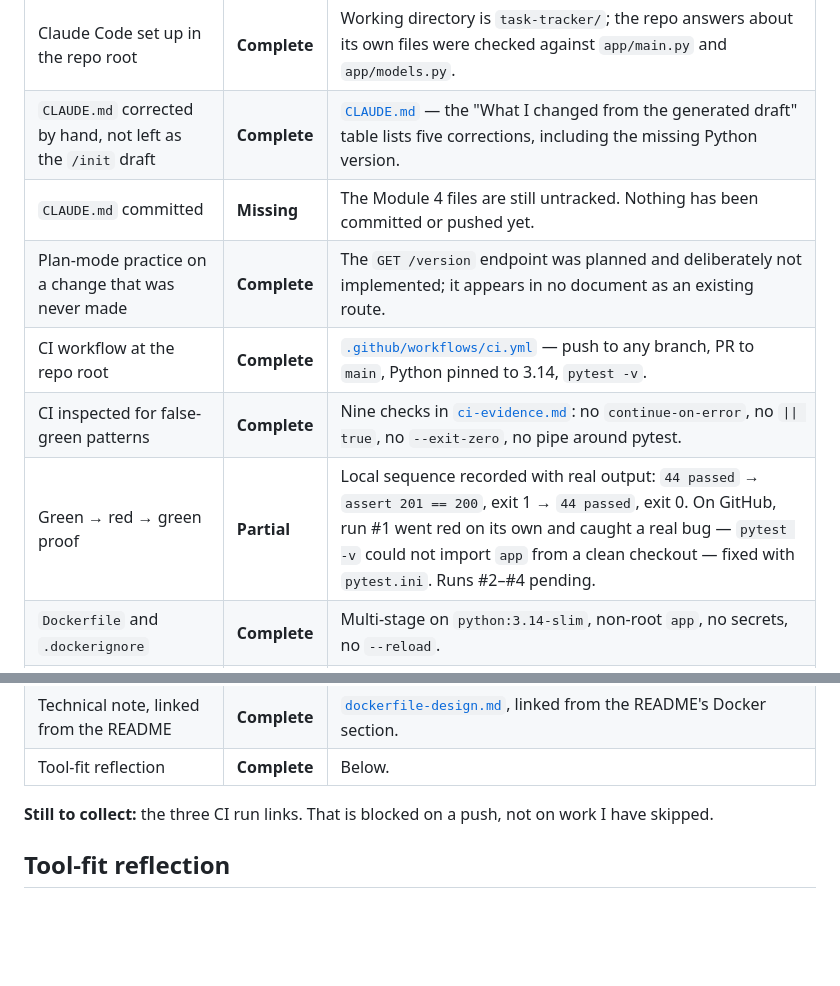
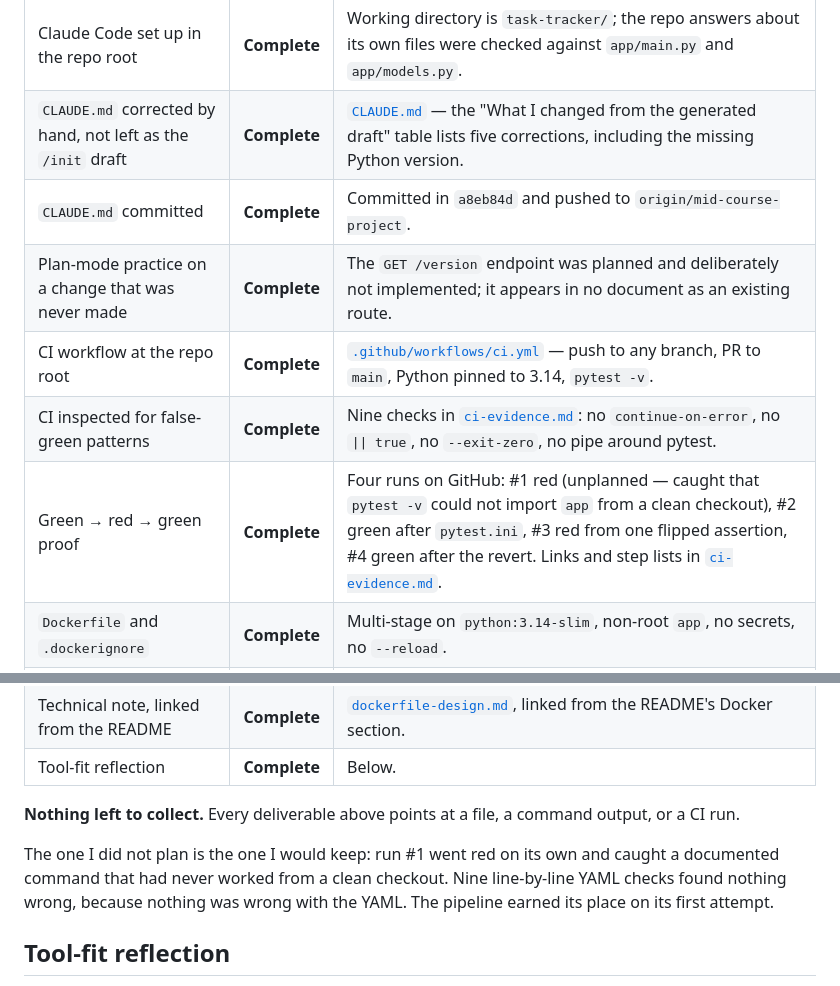
Before and after one commit to sarrahqanawaty/task-tracker, a Markdown page: docs/module4/reflection.md, 2 parts joined by grey strips. GitHub-like rendering; blank space fills up the shorter version.

```diff
--- a/docs/module4/reflection.md
+++ b/docs/module4/reflection.md
@@ -6,11 +6,11 @@
 |---|---|---|
 | Claude Code set up in the repo root | **Complete** | Working directory is `task-tracker/`; the repo answers about its own files were checked against `app/main.py` and `app/models.py`. |
 | `CLAUDE.md` corrected by hand, not left as the `/init` draft | **Complete** | [`CLAUDE.md`](../../CLAUDE.md) — the "What I changed from the generated draft" table lists five corrections, including the missing Python version. |
-| `CLAUDE.md` committed | **Missing** | The Module 4 files are still untracked. Nothing has been committed or pushed yet. |
+| `CLAUDE.md` committed | **Complete** | Committed in `a8eb84d` and pushed to `origin/mid-course-project`. |
 | Plan-mode practice on a change that was never made | **Complete** | The `GET /version` endpoint was planned and deliberately not implemented; it appears in no document as an existing route. |
 | CI workflow at the repo root | **Complete** | [`.github/workflows/ci.yml`](../../.github/workflows/ci.yml) — push to any branch, PR to `main`, Python pinned to 3.14, `pytest -v`. |
 | CI inspected for false-green patterns | **Complete** | Nine checks in [`ci-evidence.md`](ci-evidence.md): no `continue-on-error`, no `\|\| true`, no `--exit-zero`, no pipe around pytest. |
-| Green → red → green proof | **Partial** | Local sequence recorded with real output: `44 passed` → `assert 201 == 200`, exit 1 → `44 passed`, exit 0. On GitHub, run #1 went red on its own and caught a real bug — `pytest -v` could not import `app` from a clean checkout — fixed with `pytest.ini`. Runs #2–#4 pending. |
+| Green → red → green proof | **Complete** | Four runs on GitHub: #1 red (unplanned — caught that `pytest -v` could not import `app` from a clean checkout), #2 green after `pytest.ini`, #3 red from one flipped assertion, #4 green after the revert. Links and step lists in [`ci-evidence.md`](ci-evidence.md). |
 | `Dockerfile` and `.dockerignore` | **Complete** | Multi-stage on `python:3.14-slim`, non-root `app`, no secrets, no `--reload`. |
 | Container verified at runtime (`/health` + `whoami`) | **Complete** | [`docker-verification.md`](docker-verification.md) — build, run, `/health` 200, `whoami` -> `app` (uid 10001), `/app` holds only `app/`, no `.env`/`.git`/`tests` in the image, no pytest or httpx installed, health status `healthy`, image 251 MB. |
 | Docstrings added without changing logic | **Complete** | `git diff app/` → 291 insertions, 1 deletion, all docstrings; `pytest -v` → 44 passed. |
@@ -20,8 +20,13 @@
 | Technical note, linked from the README | **Complete** | [`dockerfile-design.md`](../decisions/dockerfile-design.md), linked from the README's Docker section. |
 | Tool-fit reflection | **Complete** | Below. |
 
-**Still to collect:** the three CI run links. That is blocked on a push, not on
-work I have skipped.
+**Nothing left to collect.** Every deliverable above points at a file, a
+command output, or a CI run.
+
+The one I did not plan is the one I would keep: run #1 went red on its own and
+caught a documented command that had never worked from a clean checkout. Nine
+line-by-line YAML checks found nothing wrong, because nothing was wrong with the
+YAML. The pipeline earned its place on its first attempt.
 
 ## Tool-fit reflection
 
```
Also changed, not shown: docs/module4/ci-evidence.md (+21 -6 lines).
